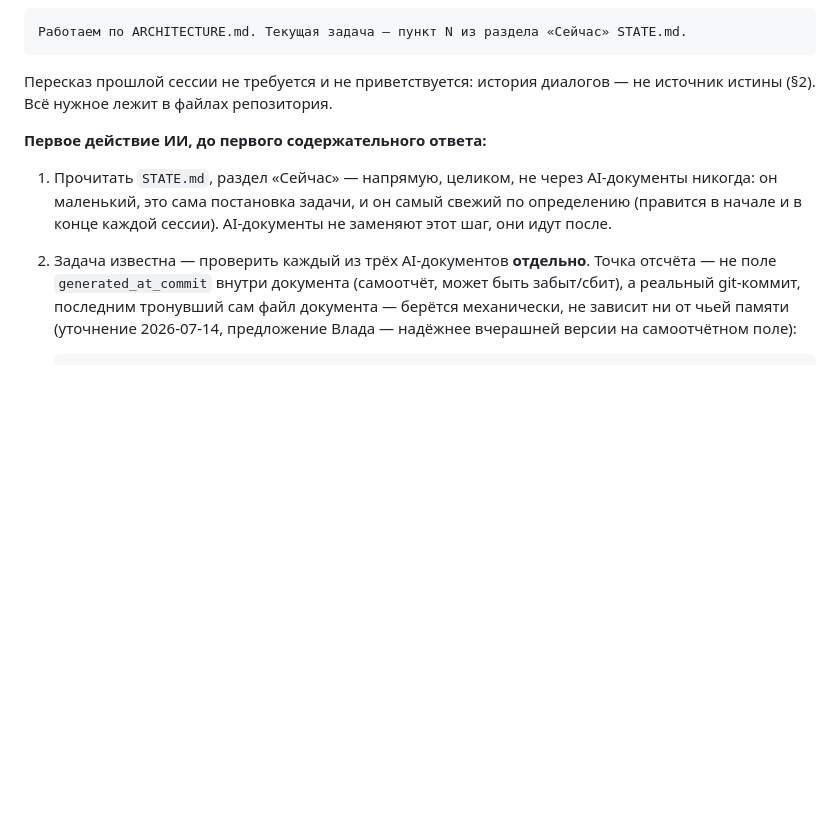
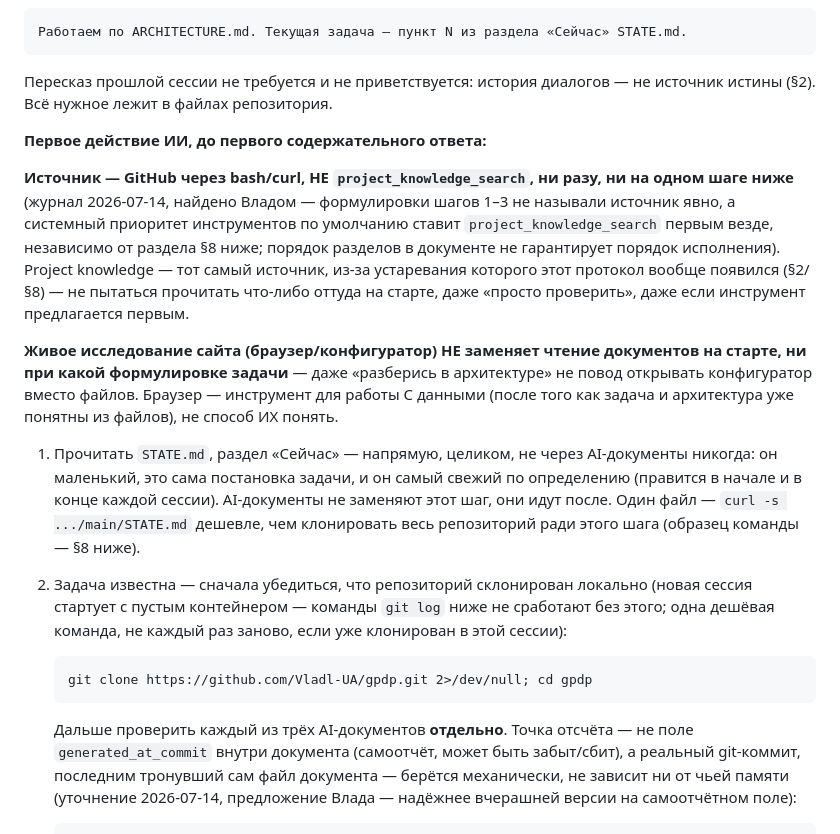
Before and after one commit to Vladl-UA/gpdp, a Markdown page: HANDOFF.md, the part around the change. Rendered like a GitHub page; blank space fills up the shorter version.

Commit message:
HANDOFF.md §0: закрыты две реальные дыры — project_knowledge_search и живое исследование сайта
Найдено Владом, не мной — 'ты уверен, что он пойдёт на GitHub, а не в
project knowledge / не начнёт бродить по конфигуратору?'. Проверил
честно: формулировки шагов 1-3 не называли источник явно. Системный
приоритет инструментов ставит project_knowledge_search первым везде,
по умолчанию, независимо от того, что §8 (ниже по документу) явно
велит curl/GitHub — порядок разделов не гарантирует порядок
исполнения. Тот самый источник, из-за устаревания которого протокол
вообще появился, мог сработать раньше, чем сессия дочитает до §8.

Исправлено: явный, жирным шрифтом запрет на project_knowledge_search
и на живое исследование сайта вместо чтения документов — прямо в
начале §0, до перечисления шагов, не полагаясь на порядок чтения.

Попутно: добавлен явный шаг клонирования репозитория (новая сессия
стартует с пустым контейнером, git log без клона не сработает) и
уточнён порядок (curl для одного файла в шаге 1, git clone только
когда реально нужна история — шаг 2).

````diff
--- a/HANDOFF.md
+++ b/HANDOFF.md
@@ -26,12 +26,37 @@
 
 **Первое действие ИИ, до первого содержательного ответа:**
 
+**Источник — GitHub через bash/curl, НЕ `project_knowledge_search`,
+ни разу, ни на одном шаге ниже** (журнал 2026-07-14, найдено Владом —
+формулировки шагов 1–3 не называли источник явно, а системный
+приоритет инструментов по умолчанию ставит `project_knowledge_search`
+первым везде, независимо от раздела §8 ниже; порядок разделов в
+документе не гарантирует порядок исполнения). Project knowledge — тот
+самый источник, из-за устаревания которого этот протокол вообще
+появился (§2/§8) — не пытаться прочитать что-либо оттуда на старте,
+даже «просто проверить», даже если инструмент предлагается первым.
+
+**Живое исследование сайта (браузер/конфигуратор) НЕ заменяет чтение
+документов на старте, ни при какой формулировке задачи** — даже
+«разберись в архитектуре» не повод открывать конфигуратор вместо
+файлов. Браузер — инструмент для работы С данными (после того как
+задача и архитектура уже понятны из файлов), не способ ИХ понять.
+
 1. Прочитать `STATE.md`, раздел «Сейчас» — напрямую, целиком, не через
    AI-документы никогда: он маленький, это сама постановка задачи,
    и он самый свежий по определению (правится в начале и в конце
    каждой сессии). AI-документы не заменяют этот шаг, они идут после.
+   Один файл — `curl -s .../main/STATE.md` дешевле, чем клонировать
+   весь репозиторий ради этого шага (образец команды — §8 ниже).
 
-2. Задача известна — проверить каждый из трёх AI-документов **отдельно**.
+2. Задача известна — сначала убедиться, что репозиторий склонирован
+   локально (новая сессия стартует с пустым контейнером — команды
+   `git log` ниже не сработают без этого; одна дешёвая команда, не
+   каждый раз заново, если уже клонирован в этой сессии):
+   ```
+   git clone https://github.com/Vladl-UA/gpdp.git 2>/dev/null; cd gpdp
+   ```
+   Дальше проверить каждый из трёх AI-документов **отдельно**.
    Точка отсчёта — не поле `generated_at_commit` внутри документа
    (самоотчёт, может быть забыт/сбит), а реальный git-коммит,
    последним тронувший сам файл документа — берётся механически,
````
